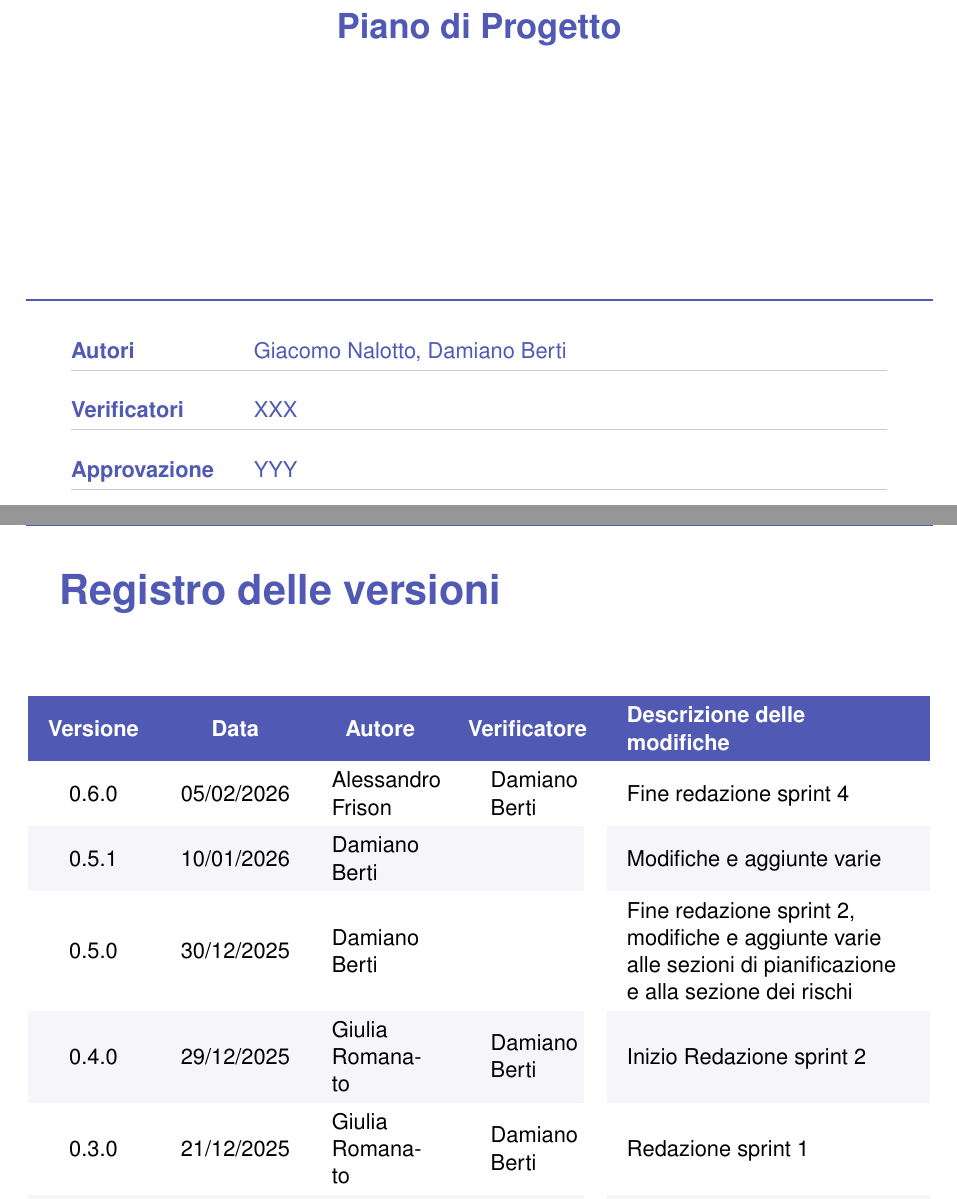
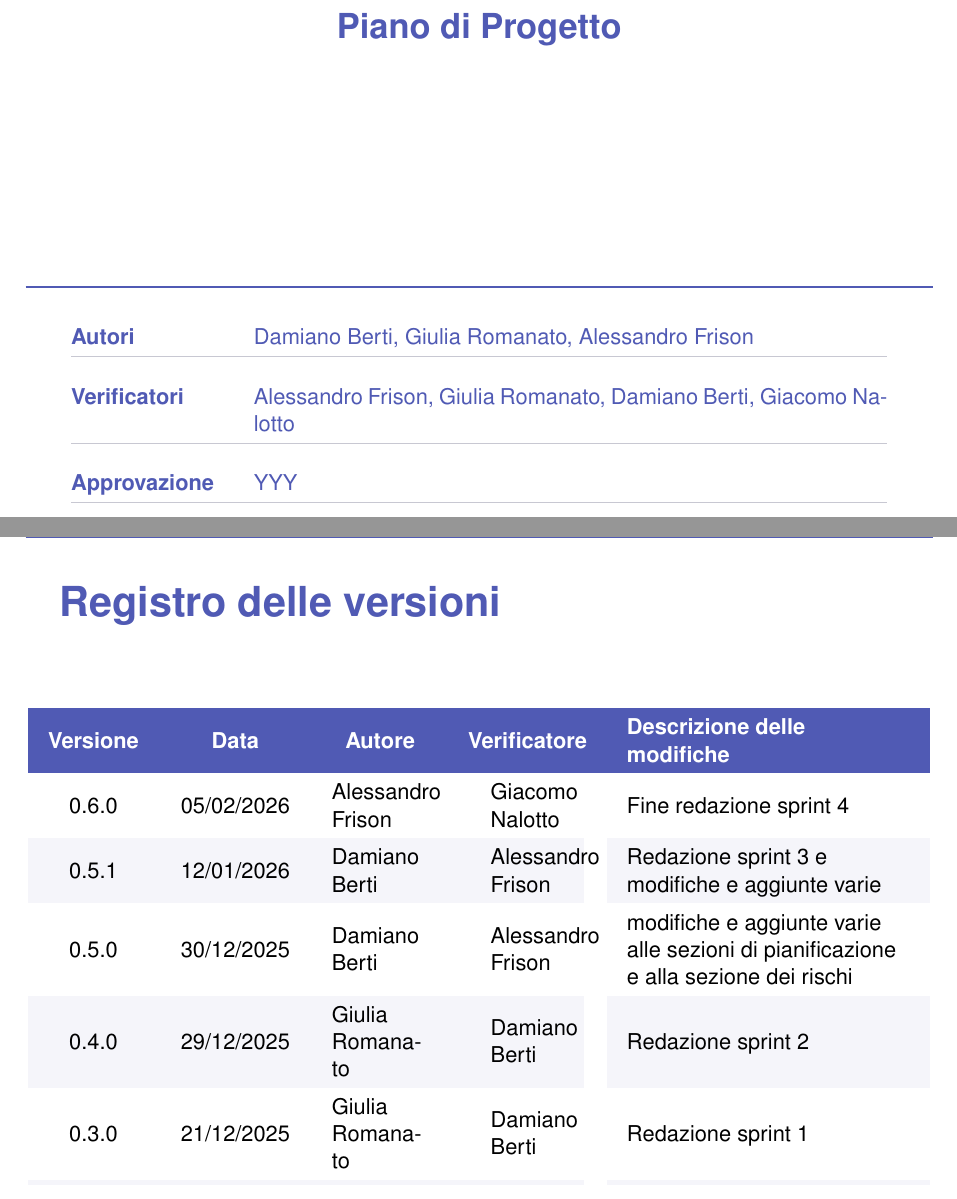
Before and after one commit to Byte-Holders/Documentazione, a LaTeX document (Source/RTB/Piano_Di_Progetto.tex): two parts of pages 1 and 2 of 33, joined at a grey line, cut so that both start at the same text. Compiled offline with pdfLaTeX.

Commit message:
aggiornamento registro versioni pdp

```diff
--- a/Source/RTB/Piano_Di_Progetto.tex
+++ b/Source/RTB/Piano_Di_Progetto.tex
@@ -157,9 +157,9 @@
     \vspace{0.5cm}
 
     \begin{tabularx}{0.9\textwidth}{@{}>{\bfseries\sffamily}l X@{}}
-    Autori & \sffamily Giacomo Nalotto, Damiano Berti\\
+    Autori & \sffamily Damiano Berti, Giulia Romanato, Alessandro Frison\\
     \arrayrulecolor{MediumGray}\hline \\[-1.5ex]
-    Verificatori & \sffamily XXX\\
+    Verificatori & \sffamily Alessandro Frison, Giulia Romanato, Damiano Berti, Giacomo Nalotto\\
     \arrayrulecolor{MediumGray}\hline \\[-1.5ex]
     Approvazione & \sffamily YYY\\
     \arrayrulecolor{MediumGray}\hline
@@ -184,10 +184,10 @@
           \multicolumn{1}{c}{\textcolor{white}{\textbf{Verificatore}}} &
           {\textcolor{white}{\textbf{Descrizione delle modifiche}}} \\
 
-        0.6.0 & 05/02/2026 & Alessandro Frison & Damiano Berti & Fine redazione sprint 4\\
-        0.5.1 & 10/01/2026 & Damiano Berti &  & Modifiche e aggiunte varie\\
-        0.5.0 & 30/12/2025 & Damiano Berti &  & Fine redazione sprint 2, modifiche e aggiunte varie alle sezioni di pianificazione e alla sezione dei rischi\\
-        0.4.0 & 29/12/2025 & Giulia Romanato & Damiano Berti & Inizio Redazione sprint 2 \\
+        0.6.0 & 05/02/2026 & Alessandro Frison & Giacomo Nalotto & Fine redazione sprint 4\\
+        0.5.1 & 12/01/2026 & Damiano Berti & Alessandro Frison & Redazione sprint 3 e modifiche e aggiunte varie\\
+        0.5.0 & 30/12/2025 & Damiano Berti & Alessandro Frison & modifiche e aggiunte varie alle sezioni di pianificazione e alla sezione dei rischi\\
+        0.4.0 & 29/12/2025 & Giulia Romanato & Damiano Berti & Redazione sprint 2 \\
         0.3.0 & 21/12/2025 & Giulia Romanato & Damiano Berti & Redazione sprint 1 \\
         0.2.1 & 21/12/2025 & Giulia Romanato & Damiano Berti & Creazione tabelle tracciamento sprint \\
         0.2.0 & 20/12/2025 & Giulia Romanato & Damiano Berti & Inserita introduzione generale, sezione analisi e gestione dei rischi e modello di sviluppo\\
```
Also changed, not shown: Source/RTB/Piano_Di_Progetto.pdf.
